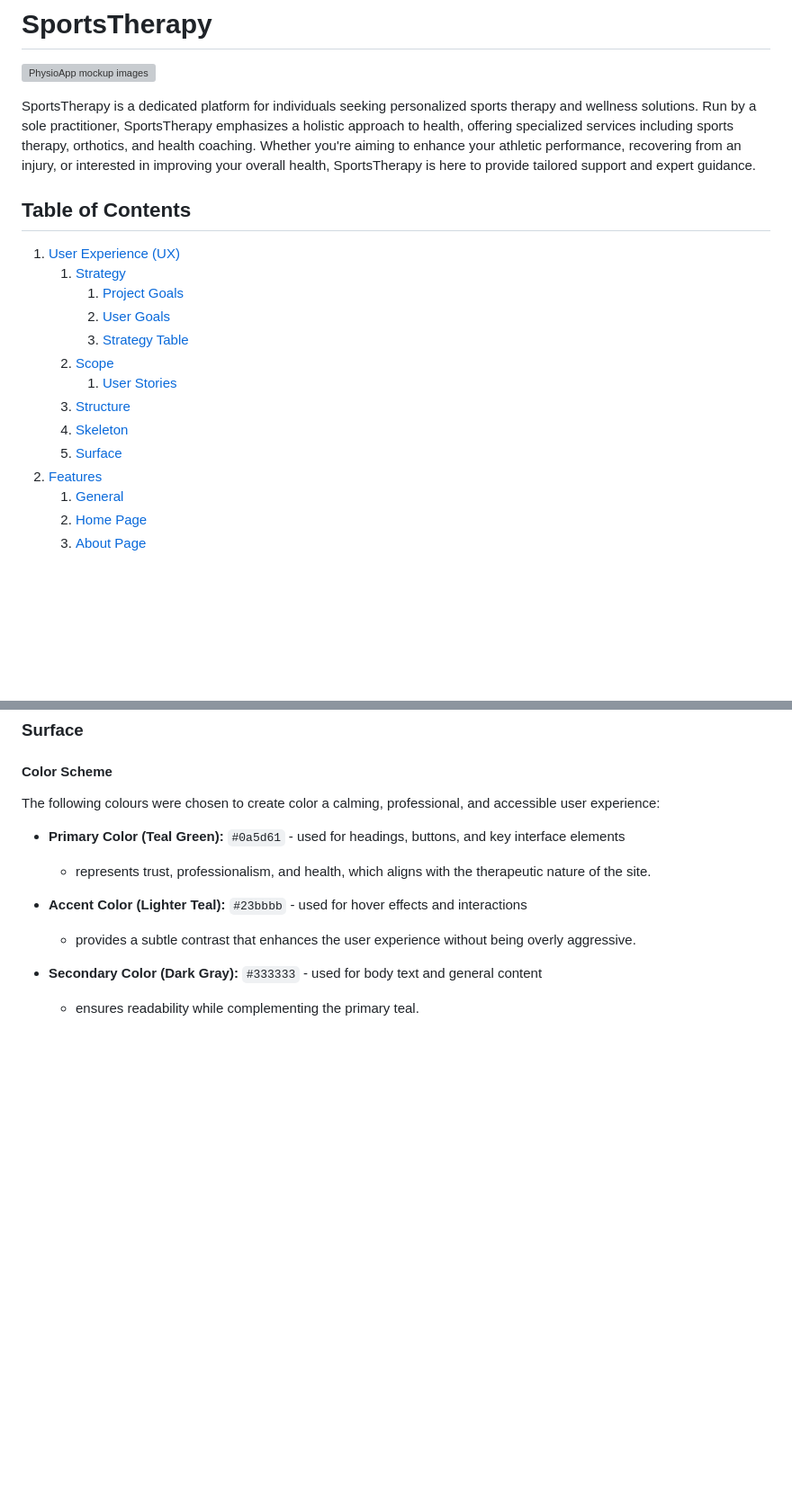
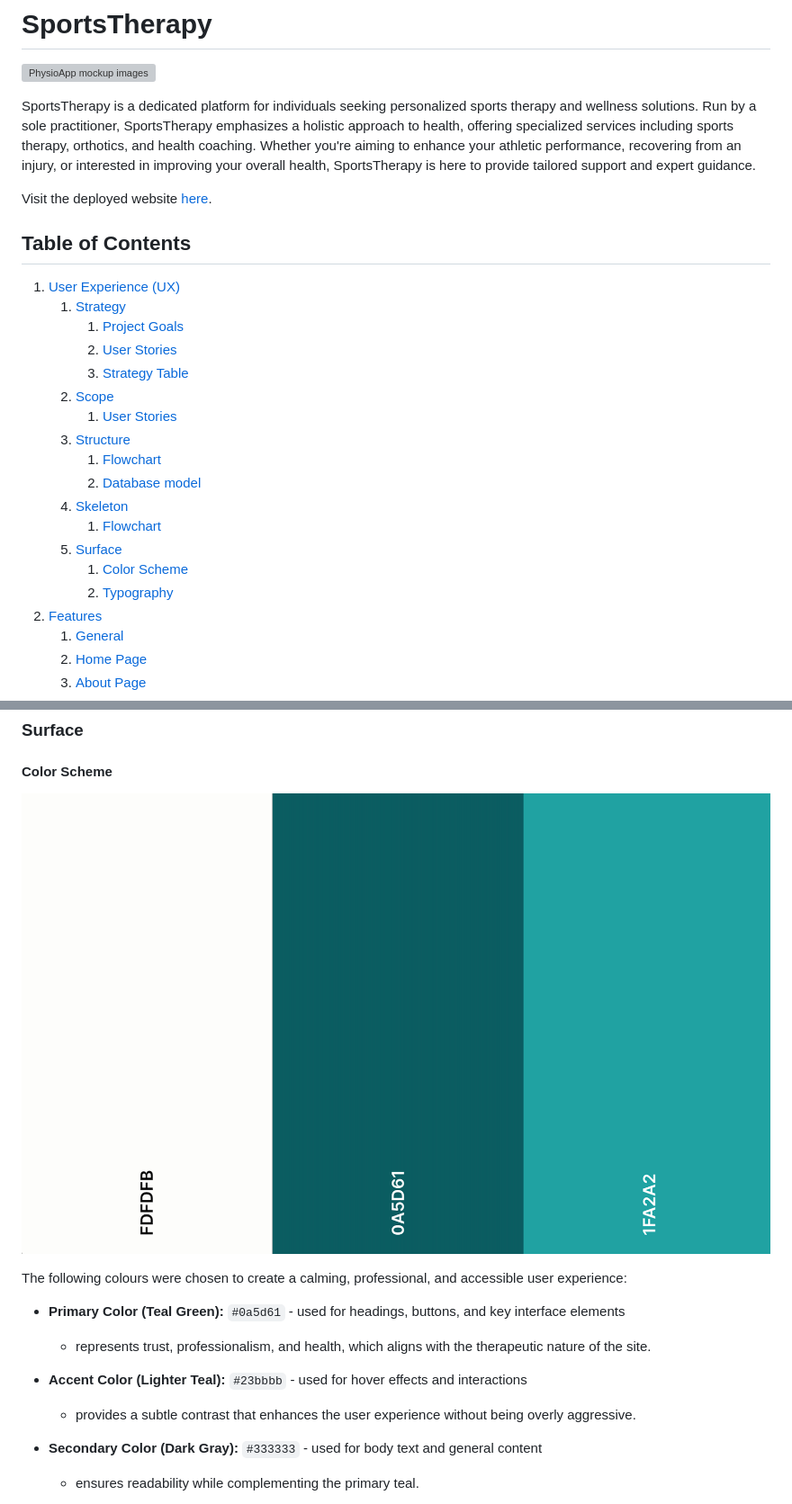
Before and after one commit to Alvor1991/PP4-Physio, a Markdown page: README.md, 2 parts joined by grey strips. Shown: that part at 90% size. GitHub-like rendering; pictures changed too: assets/readme_files/color_scheme.png (added); blank space fills up the shorter version; grey boxes are pictures that could not be loaded.

```diff
--- a/README.md
+++ b/README.md
@@ -4,18 +4,25 @@
 
 SportsTherapy is a dedicated platform for individuals seeking personalized sports therapy and wellness solutions. Run by a sole practitioner, SportsTherapy emphasizes a holistic approach to health, offering specialized services including sports therapy, orthotics, and health coaching. Whether you're aiming to enhance your athletic performance, recovering from an injury, or interested in improving your overall health, SportsTherapy is here to provide tailored support and expert guidance.
 
+Visit the deployed website [here](https://pp4-physio-4e914098e1ff.herokuapp.com/).
+
 ## Table of Contents
 
 1. [User Experience (UX)](#user-experience-ux)
     1. [Strategy](#strategy)
         1. [Project Goals](#project-goals)
-        2. [User Goals](#user-goals)
+        2. [User Stories](#user-stories)
         3. [Strategy Table](#strategy-table)
     2. [Scope](#scope)
         1. [User Stories](#user-stories)
     3. [Structure](#structure)
+        1. [Flowchart](#flowchart)
+        2. [Database model](#database-model)
     4. [Skeleton](#skeleton)
+        1. [Flowchart](#wireframe)
     5. [Surface](#surface)
+        1. [Color Scheme](#color_scheme)
+        2. [Typography](#typography)
 2. [Features](#features)
     1. [General](#general)
     2. [Home Page](#home-page)
@@ -276,7 +270,9 @@ View Appointments | ![View Appointments wireframe image](assets/wireframes/your_
 
 #### Color Scheme
 
-The following colours were chosen to create color a calming, professional, and accessible user experience:
+![Color scheme image](assets/readme_files/color_scheme.png)
+
+The following colours were chosen to create a calming, professional, and accessible user experience:
 
 - **Primary Color (Teal Green):** `#0a5d61` - used for headings, buttons, and key interface elements
   - represents trust, professionalism, and health, which aligns with the therapeutic nature of the site.
```
Also changed, not shown: other parts of README.md (+71 -66 lines), 5 other files.
